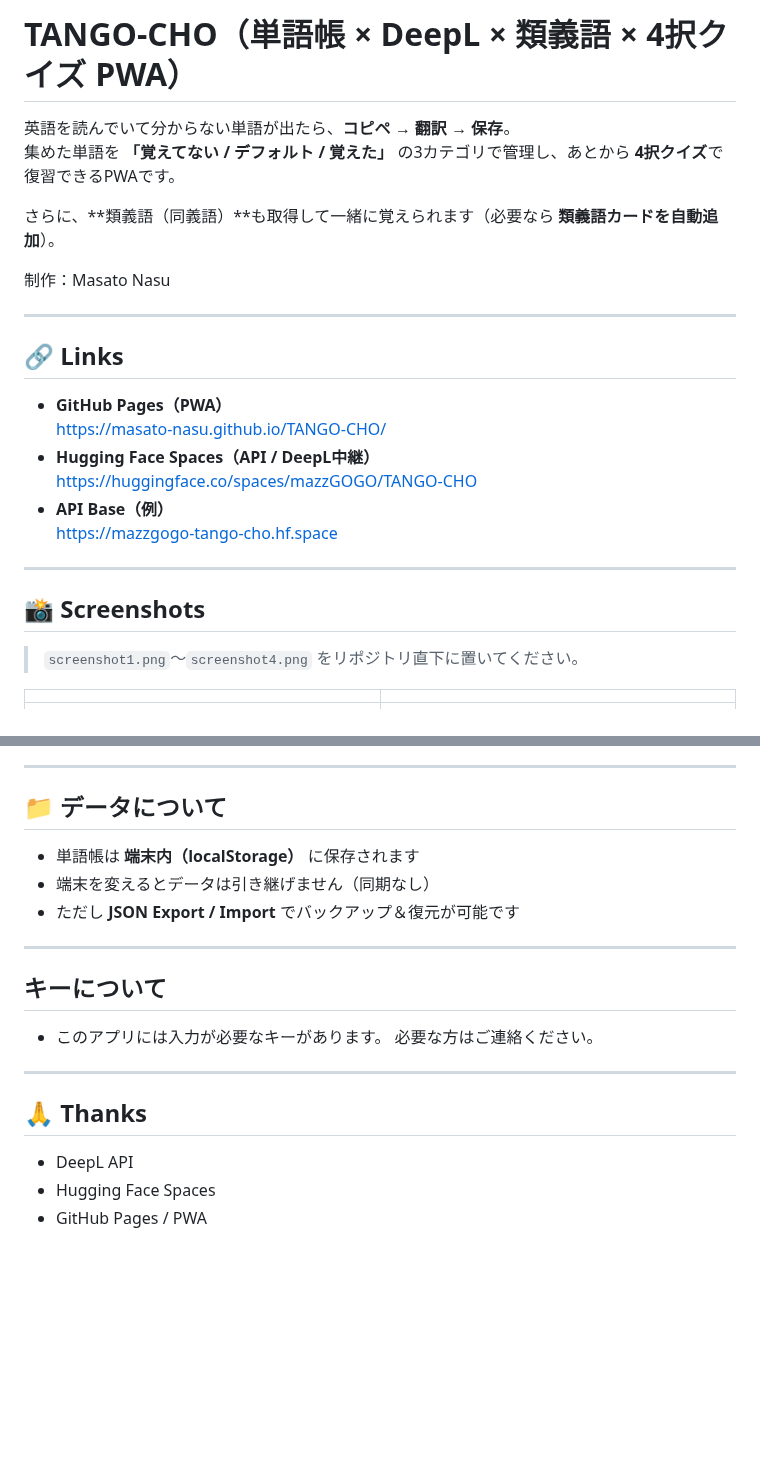
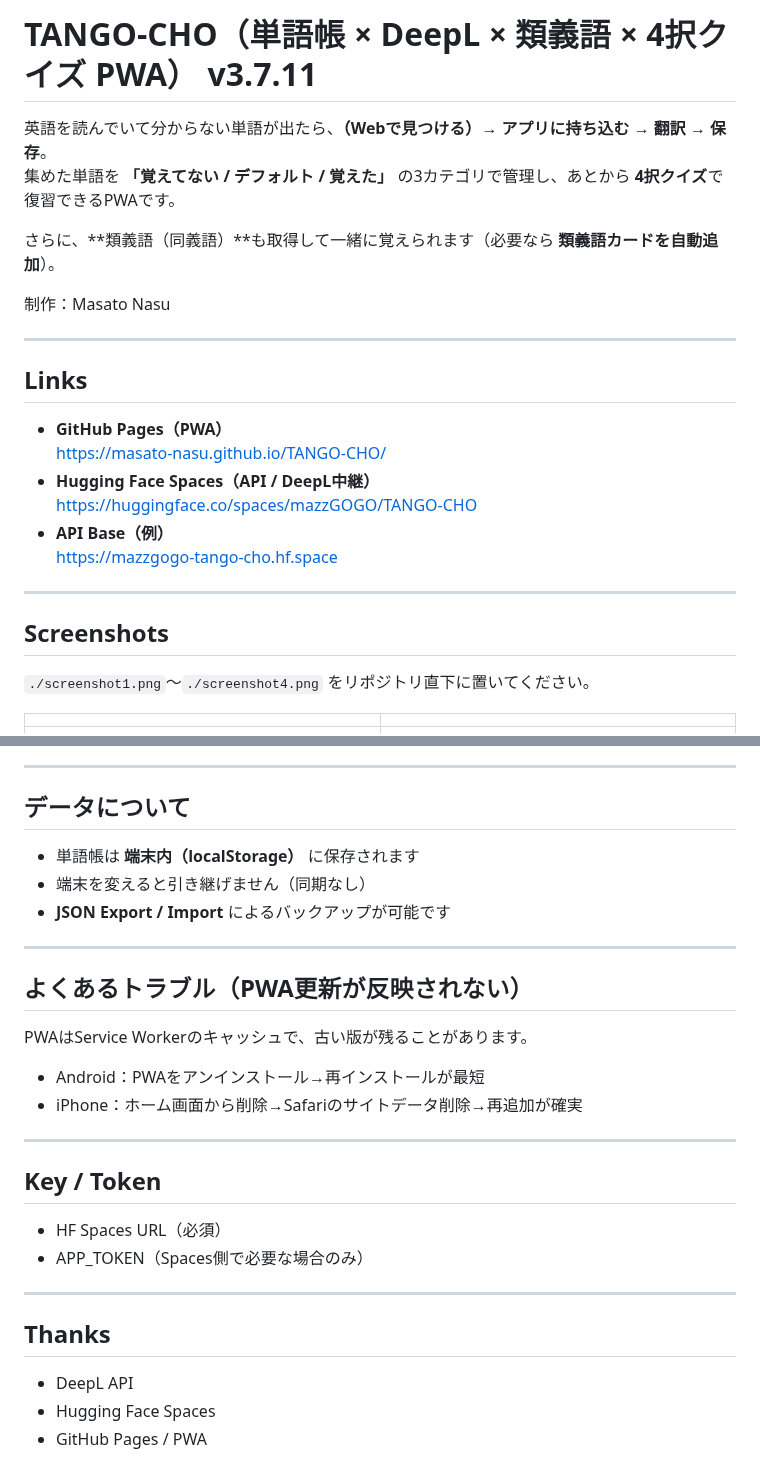
Before and after one commit to Masato-Nasu/TANGO-CHO, a Markdown page: README.md, 2 parts joined by grey strips. GitHub-like rendering; blank space fills up the shorter version.

```diff
--- a/README.md
+++ b/README.md
@@ -1,6 +1,6 @@
-# TANGO-CHO（単語帳 × DeepL × 類義語 × 4択クイズ PWA）
+# TANGO-CHO（単語帳 × DeepL × 類義語 × 4択クイズ PWA） v3.7.11
 
-英語を読んでいて分からない単語が出たら、**コピペ → 翻訳 → 保存**。
+英語を読んでいて分からない単語が出たら、**（Webで見つける）→ アプリに持ち込む → 翻訳 → 保存**。
 集めた単語を **「覚えてない / デフォルト / 覚えた」** の3カテゴリで管理し、あとから **4択クイズ**で復習できるPWAです。
 
 さらに、**類義語（同義語）**も取得して一緒に覚えられます（必要なら **類義語カードを自動追加**）。
@@ -9,7 +9,7 @@
 
 ---
 
-## 🔗 Links
+## Links
 
 - **GitHub Pages（PWA）**
   https://masato-nasu.github.io/TANGO-CHO/
@@ -20,9 +20,9 @@
 
 ---
 
-## 📸 Screenshots
+## Screenshots
 
-> `screenshot1.png`〜`screenshot4.png` をリポジトリ直下に置いてください。
+`./screenshot1.png`〜`./screenshot4.png` をリポジトリ直下に置いてください。
 
 | | |
 |---|---|
@@ -81,23 +179,27 @@
 
 ---
 
-## 📁 データについて
-
+## データについて
 - 単語帳は **端末内（localStorage）** に保存されます
-- 端末を変えるとデータは引き継げません（同期なし）
-- ただし **JSON Export / Import** でバックアップ＆復元が可能です
+- 端末を変えると引き継げません（同期なし）
+- **JSON Export / Import** によるバックアップが可能です
 
 ---
 
-## キーについて
-
-- このアプリには入力が必要なキーがあります。
-  必要な方はご連絡ください。
+## よくあるトラブル（PWA更新が反映されない）
+PWAはService Workerのキャッシュで、古い版が残ることがあります。
+- Android：PWAをアンインストール→再インストールが最短
+- iPhone：ホーム画面から削除→Safariのサイトデータ削除→再追加が確実
 
 ---
 
-## 🙏 Thanks
+## Key / Token
+- HF Spaces URL（必須）
+- APP_TOKEN（Spaces側で必要な場合のみ）
 
+---
+
+## Thanks
 - DeepL API
 - Hugging Face Spaces
 - GitHub Pages / PWA
```
Also changed, not shown: other parts of README.md (+120 -22 lines).
